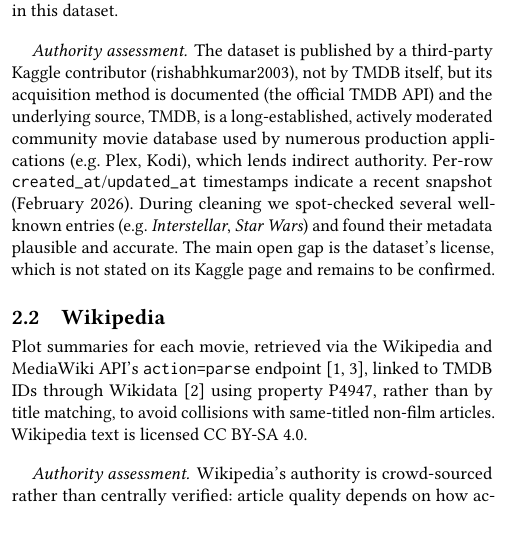
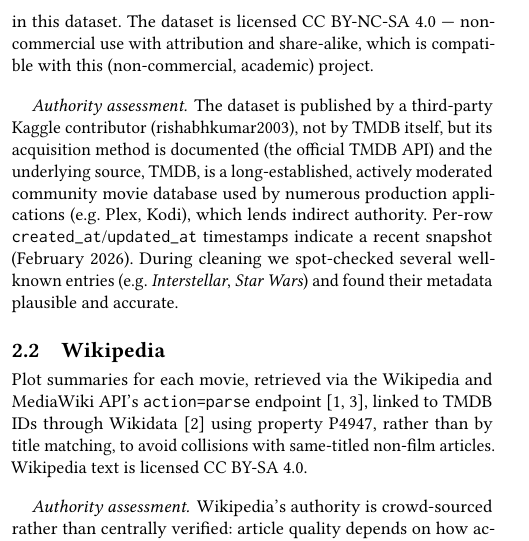
Before and after one commit to GitHubLDh/Information-Processing-and-Retrieval, a LaTeX paper (report/main.tex): part of one column of page 1 of 2, cut at the place of the change. Compiled offline with pdfLaTeX.

Commit message:
Confirm TMDB Kaggle dataset license: CC BY-NC-SA 4.0

```diff
--- a/report/main.tex
+++ b/report/main.tex
@@ -67,8 +67,9 @@ runtime, budget, revenue, rating, vote count, genres, language), \texttt{cast.cs
 (\textasciitilde150{,}000 rows), \texttt{crew.csv} (\textasciitilde63{,}600 rows),
 \texttt{genres.csv} (a 20-row reference table, not a per-movie join table — genres are
 already embedded in \texttt{movies.csv}), and \texttt{reviews.csv} (user reviews,
-13{,}073 rows after parsing). No IMDb ID field exists in this dataset.
-% TODO: confirm and state the dataset's license explicitly.
+13{,}073 rows after parsing). No IMDb ID field exists in this dataset. The dataset is
+licensed CC~BY-NC-SA~4.0 — non-commercial use with attribution and share-alike, which
+is compatible with this (non-commercial, academic) project.
 
 \paragraph{Authority assessment.} The dataset is published by a third-party Kaggle
 contributor (rishabhkumar2003), not by TMDB itself, but its acquisition method is
@@ -78,8 +79,7 @@ production applications (e.g.\ Plex, Kodi), which lends indirect authority. Per-
 \texttt{created\_at}/\texttt{updated\_at} timestamps indicate a recent snapshot
 (February 2026). During cleaning we spot-checked several well-known entries (e.g.\
 \textit{Interstellar}, \textit{Star Wars}) and found their metadata plausible and
-accurate. The main open gap is the dataset's license, which is not stated on its Kaggle
-page and remains to be confirmed.
+accurate.
 
 \subsection{Wikipedia}
 Plot summaries for each movie, retrieved via the Wikipedia and MediaWiki API's
```
